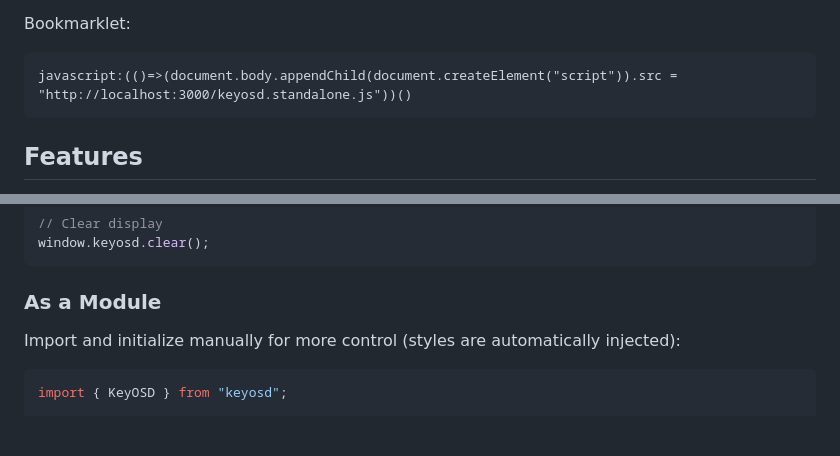
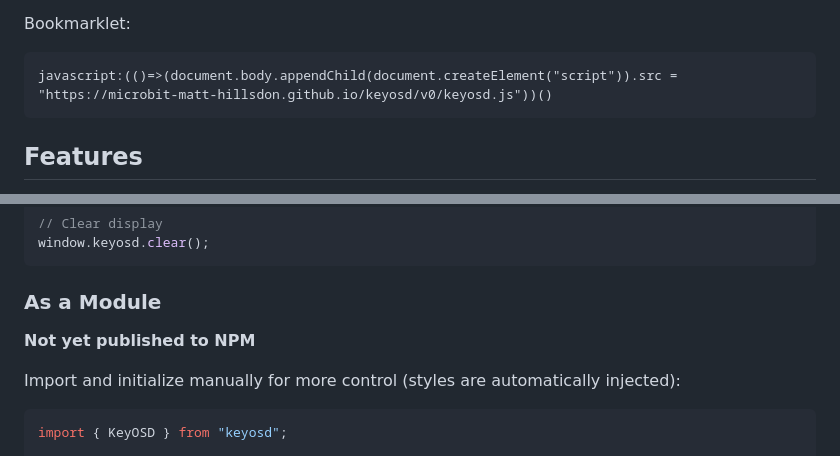
Before and after one commit to microbit-matt-hillsdon/keyosd, a Markdown page: README.md, 2 parts joined by grey strips. Rendered like a GitHub page; blank space fills up the shorter version.

````diff
--- a/README.md
+++ b/README.md
@@ -15,7 +15,7 @@ You can:
 Bookmarklet:
 
 ```
-javascript:(()=>(document.body.appendChild(document.createElement("script")).src = "http://localhost:3000/keyosd.standalone.js"))()
+javascript:(()=>(document.body.appendChild(document.createElement("script")).src = "https://microbit-matt-hillsdon.github.io/keyosd/v0/keyosd.js"))()
 ```
 
 ## Features
@@ -52,6 +52,8 @@ window.keyosd.clear();
 ```
 
 ### As a Module
+
+**Not yet published to NPM**
 
 Import and initialize manually for more control (styles are automatically injected):
 
````
Also changed, not shown: other parts of README.md (+1 -1 lines).
